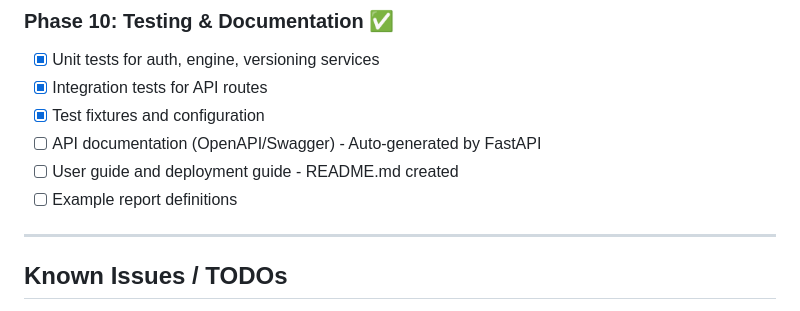
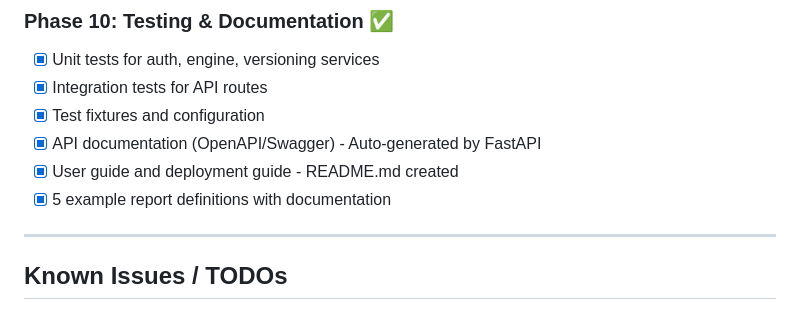
Before and after one commit to Nurb4000/InstantReports, a Markdown page: docs/IMPLEMENTATION_PROGRESS.md, the part around the change. GitHub-like rendering.

Commit message:
docs: update progress with sample reports

```diff
--- a/docs/IMPLEMENTATION_PROGRESS.md
+++ b/docs/IMPLEMENTATION_PROGRESS.md
@@ -123,9 +123,9 @@ feeb9ae - docs: update commands and default credentials
 - [x] Unit tests for auth, engine, versioning services
 - [x] Integration tests for API routes
 - [x] Test fixtures and configuration
-- [ ] API documentation (OpenAPI/Swagger) - Auto-generated by FastAPI
-- [ ] User guide and deployment guide - README.md created
-- [ ] Example report definitions
+- [x] API documentation (OpenAPI/Swagger) - Auto-generated by FastAPI
+- [x] User guide and deployment guide - README.md created
+- [x] 5 example report definitions with documentation
 
 ---
 
```
